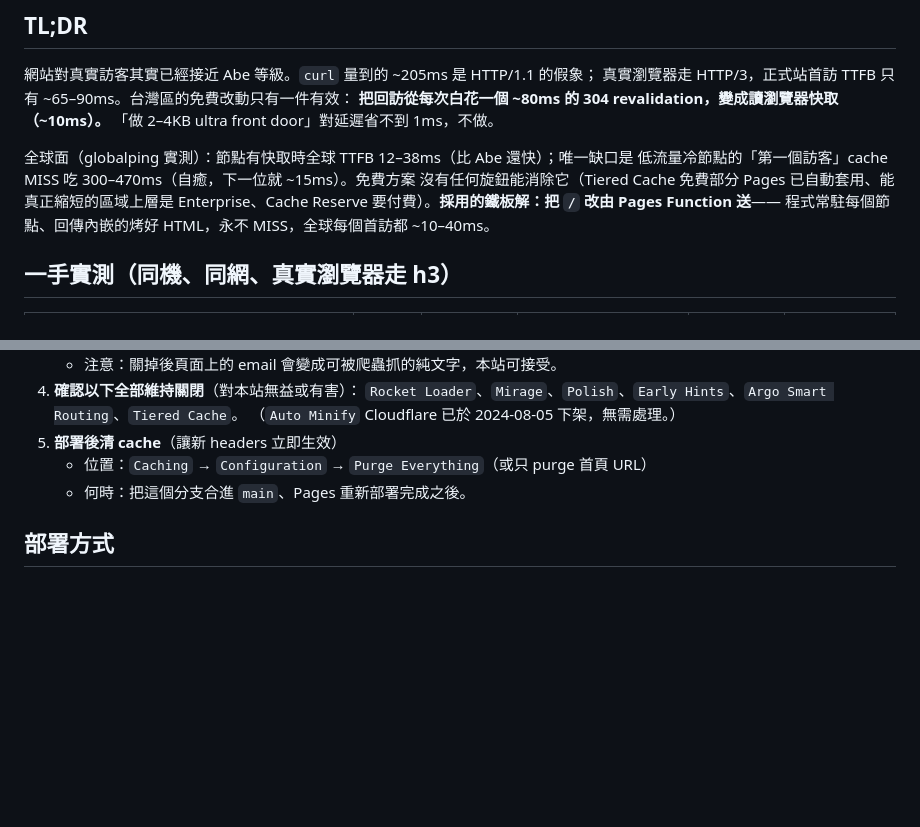
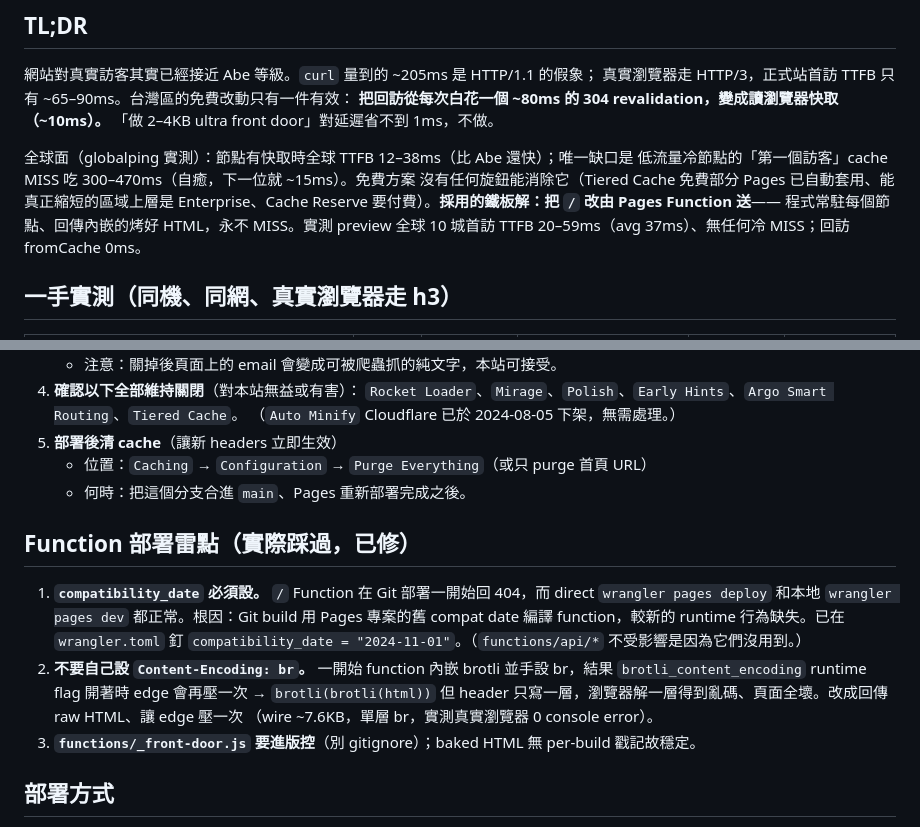
Before and after one commit to stantheman0128/stan-portfolio, a Markdown page: docs/perf/latency-evaluation-2026-07-09.md, 2 parts joined by grey strips. Rendered like a GitHub page; blank space fills up the shorter version.

Commit message:
docs: final verified global numbers + Function deploy gotchas
Co-Authored-By: Claude Opus 4.8 <noreply@anthropic.com>

```diff
--- a/docs/perf/latency-evaluation-2026-07-09.md
+++ b/docs/perf/latency-evaluation-2026-07-09.md
@@ -14,7 +14,8 @@
 低流量冷節點的「第一個訪客」cache MISS 吃 300–470ms（自癒，下一位就 ~15ms）。免費方案
 沒有任何旋鈕能消除它（Tiered Cache 免費部分 Pages 已自動套用、能真正縮短的區域上層是
 Enterprise、Cache Reserve 要付費）。**採用的鐵板解：把 `/` 改由 Pages Function 送**——
-程式常駐每個節點、回傳內嵌的烤好 HTML，永不 MISS，全球每個首訪都 ~10–40ms。
+程式常駐每個節點、回傳內嵌的烤好 HTML，永不 MISS。實測 preview 全球 10 城首訪 TTFB
+20–59ms（avg 37ms）、無任何冷 MISS；回訪 fromCache 0ms。
 
 ## 一手實測（同機、同網、真實瀏覽器走 h3）
 
@@ -86,6 +87,18 @@ curl（HTTP/1.1）對照僅供分解：正式站冷連線 TTFB ~205ms = TCP + TL
    - 位置：`Caching` → `Configuration` → `Purge Everything`（或只 purge 首頁 URL）
    - 何時：把這個分支合進 `main`、Pages 重新部署完成之後。
 
+## Function 部署雷點（實際踩過，已修）
+
+1. **`compatibility_date` 必須設。** `/` Function 在 Git 部署一開始回 404，而 direct
+   `wrangler pages deploy` 和本地 `wrangler pages dev` 都正常。根因：Git build 用 Pages
+   專案的舊 compat date 編譯 function，較新的 runtime 行為缺失。已在 `wrangler.toml` 釘
+   `compatibility_date = "2024-11-01"`。（`functions/api/*` 不受影響是因為它們沒用到。）
+2. **不要自己設 `Content-Encoding: br`。** 一開始 function 內嵌 brotli 並手設 br，結果
+   `brotli_content_encoding` runtime flag 開著時 edge 會再壓一次 → `brotli(brotli(html))`
+   但 header 只寫一層，瀏覽器解一層得到亂碼、頁面全壞。改成回傳 raw HTML、讓 edge 壓一次
+   （wire ~7.6KB，單層 br，實測真實瀏覽器 0 console error）。
+3. **`functions/_front-door.js` 要進版控**（別 gitignore）；baked HTML 無 per-build 戳記故穩定。
+
 ## 部署方式
 
 正式站從 GitHub `main` 自動部署（Cloudflare Pages Git 整合，目前 live = `bf04de5`）。
```
